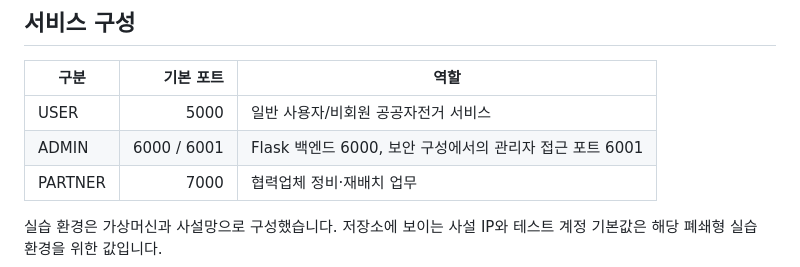
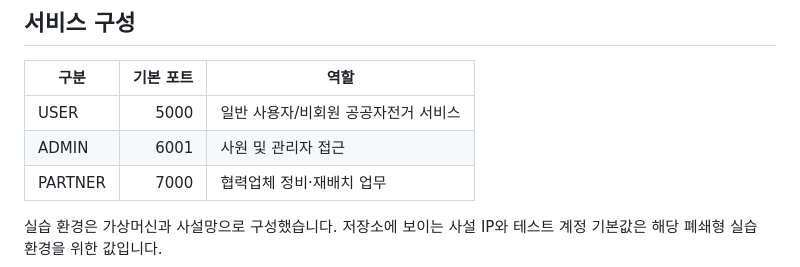
Before and after one commit to bmkim0311/ttorongi-security-project, a Markdown page: README.md, the part around the change. Rendered like a GitHub page.

Commit message:
Update README.md
6000 -> 6001

```diff
--- a/README.md
+++ b/README.md
@@ -17,7 +17,7 @@
 | 구분 | 기본 포트 | 역할 |
 | --- | ---: | --- |
 | USER | 5000 | 일반 사용자/비회원 공공자전거 서비스 |
-| ADMIN | 6000 / 6001 | Flask 백엔드 6000, 보안 구성에서의 관리자 접근 포트 6001 |
+| ADMIN | 6001 | 사원 및 관리자 접근 |
 | PARTNER | 7000 | 협력업체 정비·재배치 업무 |
 
 실습 환경은 가상머신과 사설망으로 구성했습니다. 저장소에 보이는 사설 IP와 테스트 계정 기본값은 해당 폐쇄형 실습 환경을 위한 값입니다.
```
